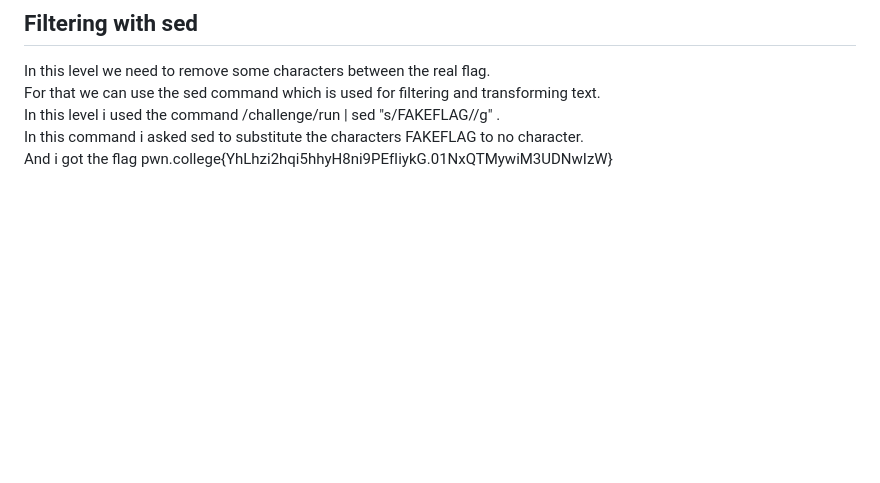
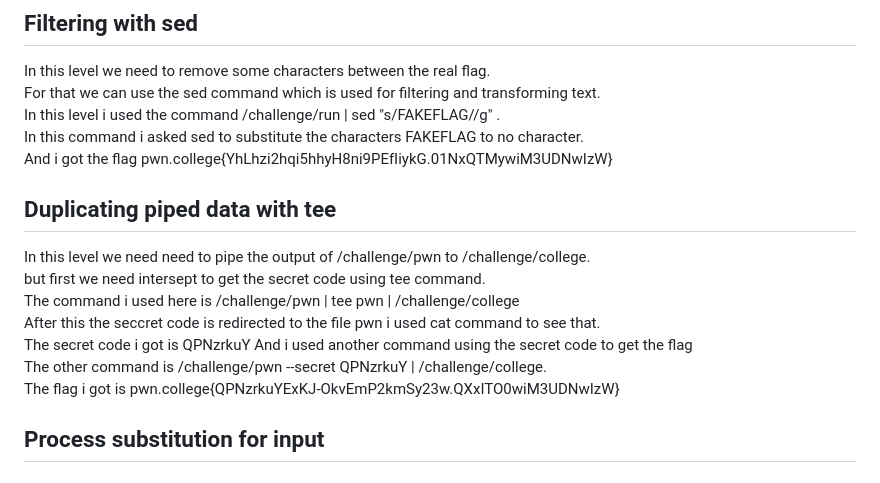
Before and after one commit to mokshithcys-sudo/Recruitment, a Markdown page: PWN/5. Practicing Piping.md, the part around the change. GitHub-like rendering; blank space fills up the shorter version.

```diff
--- a/PWN/5. Practicing Piping.md
+++ b/PWN/5. Practicing Piping.md
@@ -63,3 +63,14 @@ For that we can use the sed command which is used for filtering and transforming
 In this level i used the command /challenge/run | sed "s/FAKEFLAG//g" .\
 In this command i asked sed to substitute the characters FAKEFLAG to no character.\
 And i got the flag pwn.college{YhLhzi2hqi5hhyH8ni9PEfIiykG.01NxQTMywiM3UDNwIzW}
+
+## Duplicating piped data with tee
+In this level we need need to pipe the output of /challenge/pwn to /challenge/college.\
+but first we need intersept to get the secret code using tee command.\
+The command i used here is /challenge/pwn | tee pwn | /challenge/college\
+After this the seccret code is redirected to the file pwn i used cat command to see that.\
+The secret code i got is QPNzrkuY And i used another command using the secret code to get the flag\
+The other command is /challenge/pwn --secret QPNzrkuY | /challenge/college.\
+The flag i got is pwn.college{QPNzrkuYExKJ-OkvEmP2kmSy23w.QXxITO0wiM3UDNwIzW}
+
+## Process substitution for input
```
